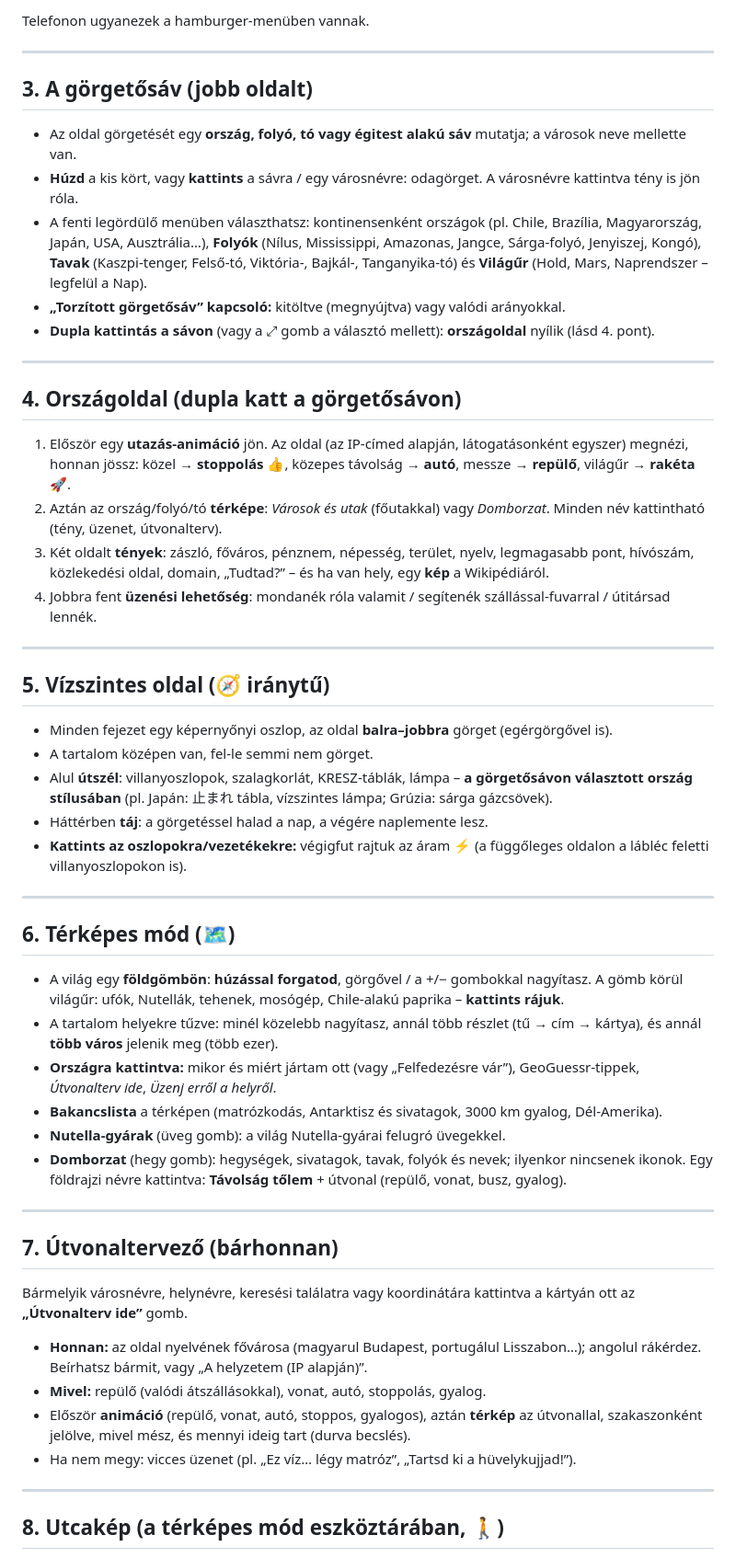
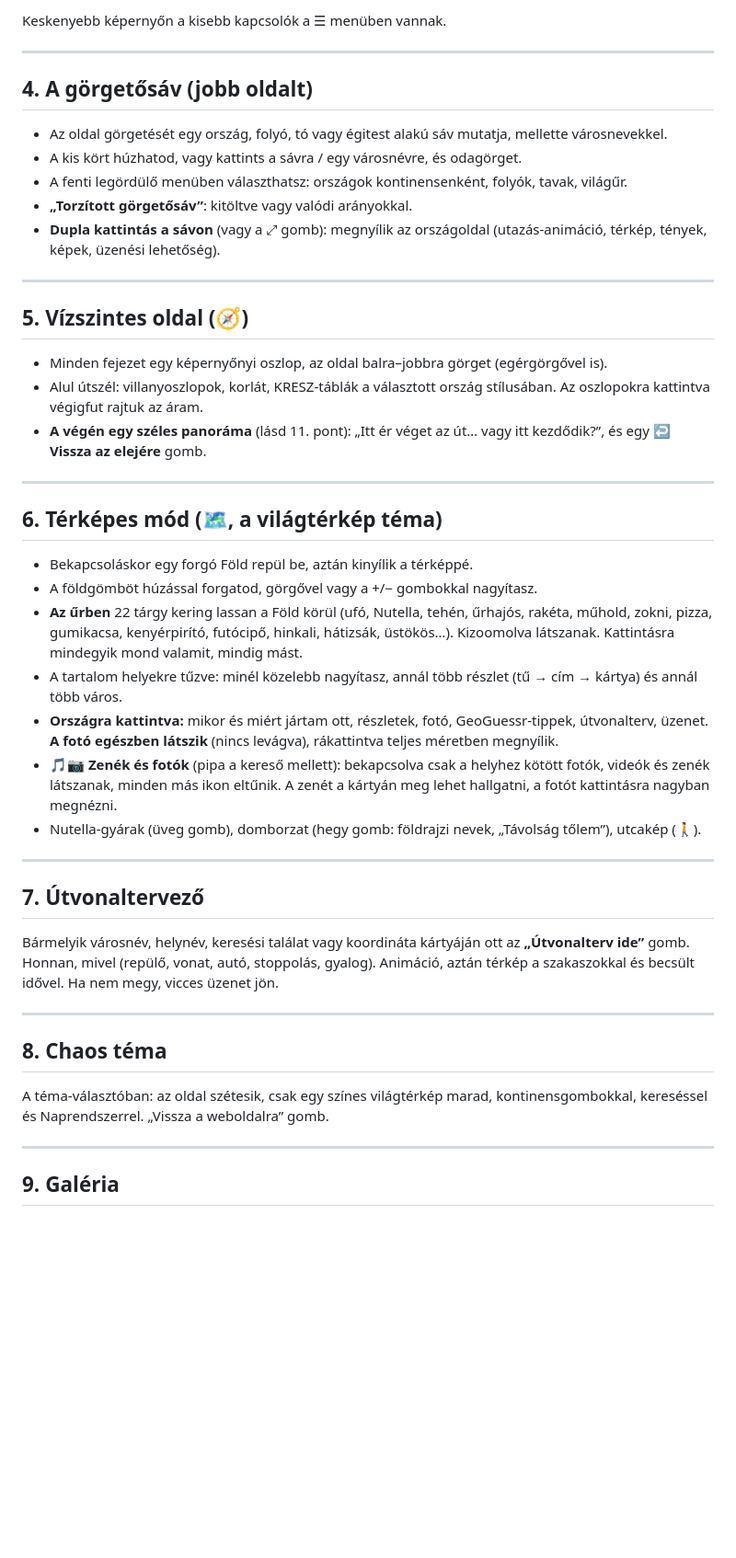
Before and after one commit to tompiroberto/andras-blog, a Markdown page: docs/KEZIKONYV.md, the part around one of its changes. Shown at 92% size. Rendered like a GitHub page; blank space fills up the shorter version.

```diff
--- a/docs/KEZIKONYV.md
+++ b/docs/KEZIKONYV.md
@@ -54,76 +62,61 @@ bejegyzésben lehetnek Strava-aktivitások is.
 
-Telefonon ugyanezek a hamburger-menüben vannak.
+Keskenyebb képernyőn a kisebb kapcsolók a ☰ menüben vannak.
 
 ---
 
-## 3. A görgetősáv (jobb oldalt)
+## 4. A görgetősáv (jobb oldalt)
 
-- Az oldal görgetését egy **ország, folyó, tó vagy égitest alakú sáv** mutatja; a városok neve mellette van.
-- **Húzd** a kis kört, vagy **kattints** a sávra / egy városnévre: odagörget. A városnévre kattintva tény is jön róla.
-- A fenti legördülő menüben választhatsz: kontinensenként országok (pl. Chile, Brazília,
-  Magyarország, Japán, USA, Ausztrália…), **Folyók** (Nílus, Mississippi, Amazonas, Jangce,
-  Sárga-folyó, Jenyiszej, Kongó), **Tavak** (Kaszpi-tenger, Felső-tó, Viktória-, Bajkál-,
-  Tanganyika-tó) és **Világűr** (Hold, Mars, Naprendszer – legfelül a Nap).
-- **„Torzított görgetősáv” kapcsoló:** kitöltve (megnyújtva) vagy valódi arányokkal.
-- **Dupla kattintás a sávon** (vagy a ⤢ gomb a választó mellett): **országoldal** nyílik
-  (lásd 4. pont).
+- Az oldal görgetését egy ország, folyó, tó vagy égitest alakú sáv mutatja, mellette városnevekkel.
+- A kis kört húzhatod, vagy kattints a sávra / egy városnévre, és odagörget.
+- A fenti legördülő menüben választhatsz: országok kontinensenként, folyók, tavak, világűr.
+- **„Torzított görgetősáv”**: kitöltve vagy valódi arányokkal.
+- **Dupla kattintás a sávon** (vagy a ⤢ gomb): megnyílik az országoldal (utazás-animáció, térkép,
+  tények, képek, üzenési lehetőség).
 
 ---
 
-## 4. Országoldal (dupla katt a görgetősávon)
+## 5. Vízszintes oldal (🧭)
 
-1. Először egy **utazás-animáció** jön. Az oldal (az IP-címed alapján, látogatásonként egyszer)
-   megnézi, honnan jössz: közel → **stoppolás** 👍, közepes távolság → **autó**, messze →
-   **repülő**, világűr → **rakéta** 🚀.
-2. Aztán az ország/folyó/tó **térképe**: *Városok és utak* (főutakkal) vagy *Domborzat*.
-   Minden név kattintható (tény, üzenet, útvonalterv).
-3. Két oldalt **tények**: zászló, főváros, pénznem, népesség, terület, nyelv, legmagasabb pont,
-   hívószám, közlekedési oldal, domain, „Tudtad?” – és ha van hely, egy **kép** a Wikipédiáról.
-4. Jobbra fent **üzenési lehetőség**: mondanék róla valamit / segítenék szállással-fuvarral /
-   útitársad lennék.
+- Minden fejezet egy képernyőnyi oszlop, az oldal balra–jobbra görget (egérgörgővel is).
+- Alul útszél: villanyoszlopok, korlát, KRESZ-táblák a választott ország stílusában. Az oszlopokra
+  kattintva végigfut rajtuk az áram.
+- **A végén egy széles panoráma** (lásd 11. pont): „Itt ér véget az út… vagy itt kezdődik?”, és egy
+  **↩ Vissza az elejére** gomb.
 
 ---
 
-## 5. Vízszintes oldal (🧭 iránytű)
+## 6. Térképes mód (🗺, a világtérkép téma)
 
-- Minden fejezet egy képernyőnyi oszlop, az oldal **balra–jobbra** görget (egérgörgővel is).
-- A tartalom középen van, fel-le semmi nem görget.
-- Alul **útszél**: villanyoszlopok, szalagkorlát, KRESZ-táblák, lámpa – **a görgetősávon választott
-  ország stílusában** (pl. Japán: 止まれ tábla, vízszintes lámpa; Grúzia: sárga gázcsövek).
-- Háttérben **táj**: a görgetéssel halad a nap, a végére naplemente lesz.
-- **Kattints az oszlopokra/vezetékekre:** végigfut rajtuk az áram ⚡ (a függőleges oldalon a lábléc
-  feletti villanyoszlopokon is).
+- Bekapcsoláskor egy forgó Föld repül be, aztán kinyílik a térképpé.
+- A földgömböt húzással forgatod, görgővel vagy a +/− gombokkal nagyítasz.
+- **Az űrben** 22 tárgy kering lassan a Föld körül (ufó, Nutella, tehén, űrhajós, rakéta, műhold,
+  zokni, pizza, gumikacsa, kenyérpirító, futócipő, hinkali, hátizsák, üstökös…). Kizoomolva látszanak.
+  Kattintásra mindegyik mond valamit, mindig mást.
+- A tartalom helyekre tűzve: minél közelebb nagyítasz, annál több részlet (tű → cím → kártya) és
+  annál több város.
+- **Országra kattintva:** mikor és miért jártam ott, részletek, fotó, GeoGuessr-tippek, útvonalterv,
+  üzenet. **A fotó egészben látszik** (nincs levágva), rákattintva teljes méretben megnyílik.
+- **🎵📷 Zenék és fotók** (pipa a kereső mellett): bekapcsolva csak a helyhez kötött fotók, videók és
+  zenék látszanak, minden más ikon eltűnik. A zenét a kártyán meg lehet hallgatni, a fotót kattintásra
+  nagyban megnézni.
+- Nutella-gyárak (üveg gomb), domborzat (hegy gomb: földrajzi nevek, „Távolság tőlem”), utcakép (🚶).
 
 ---
 
-## 6. Térképes mód (🗺)
+## 7. Útvonaltervező
 
-- A világ egy **földgömbön**: **húzással forgatod**, görgővel / a +/− gombokkal nagyítasz.
-  A gömb körül világűr: ufók, Nutellák, tehenek, mosógép, Chile-alakú paprika – **kattints rájuk**.
-- A tartalom helyekre tűzve: minél közelebb nagyítasz, annál több részlet (tű → cím → kártya),
-  és annál **több város** jelenik meg (több ezer).
-- **Országra kattintva:** mikor és miért jártam ott (vagy „Felfedezésre vár”), GeoGuessr-tippek,
-  *Útvonalterv ide*, *Üzenj erről a helyről*.
-- **Bakancslista** a térképen (matrózkodás, Antarktisz és sivatagok, 3000 km gyalog, Dél-Amerika).
-- **Nutella-gyárak** (üveg gomb): a világ Nutella-gyárai felugró üvegekkel.
-- **Domborzat** (hegy gomb): hegységek, sivatagok, tavak, folyók és nevek; ilyenkor nincsenek ikonok.
-  Egy földrajzi névre kattintva: **Távolság tőlem** + útvonal (repülő, vonat, busz, gyalog).
+Bármelyik városnév, helynév, keresési találat vagy koordináta kártyáján ott az **„Útvonalterv ide”**
+gomb. Honnan, mivel (repülő, vonat, autó, stoppolás, gyalog). Animáció, aztán térkép a szakaszokkal és
+becsült idővel. Ha nem megy, vicces üzenet jön.
 
 ---
 
-## 7. Útvonaltervező (bárhonnan)
+## 8. Chaos téma
 
-Bármelyik városnévre, helynévre, keresési találatra vagy koordinátára kattintva a kártyán ott az
-**„Útvonalterv ide”** gomb.
-
-- **Honnan:** az oldal nyelvének fővárosa (magyarul Budapest, portugálul Lisszabon…); angolul
-  rákérdez. Beírhatsz bármit, vagy „A helyzetem (IP alapján)”.
-- **Mivel:** repülő (valódi átszállásokkal), vonat, autó, stoppolás, gyalog.
-- Először **animáció** (repülő, vonat, autó, stoppos, gyalogos), aztán **térkép** az útvonallal,
-  szakaszonként jelölve, mivel mész, és mennyi ideig tart (durva becslés).
-- Ha nem megy: vicces üzenet (pl. „Ez víz… légy matróz”, „Tartsd ki a hüvelykujjad!”).
+A téma-választóban: az oldal szétesik, csak egy színes világtérkép marad, kontinensgombokkal,
+kereséssel és Naprendszerrel. „Vissza a weboldalra” gomb.
 
 ---
 
-## 8. Utcakép (a térképes mód eszköztárában, 🚶)
+## 9. Galéria
 
```
Also changed, not shown: other parts of docs/KEZIKONYV.md (+247 -119 lines).
